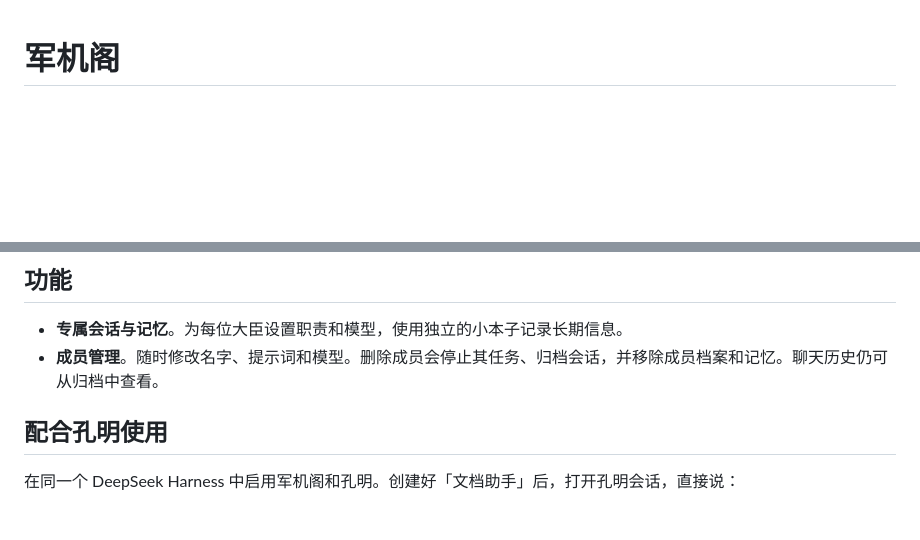
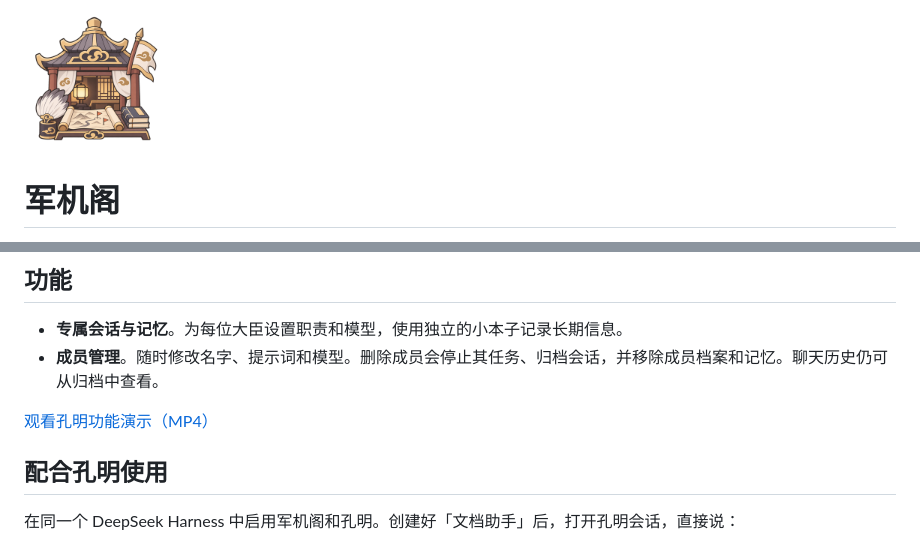
Before and after one commit to KtKID/kmh-agent-team, a Markdown page: README.md, 2 parts joined by grey strips. Drawn GitHub-style; pictures changed too: docs/assets/junji-icon.png (added); blank space fills up the shorter version.

Commit message:
feat(junji): 保留军机阁图标与演示资产

```diff
--- a/README.md
+++ b/README.md
@@ -1,3 +1,5 @@
+<img src="docs/assets/junji-icon.png" alt="军机阁图标" width="144" height="144" />
+
 # 军机阁
 
 军机阁是 [DeepSeek Harness](https://www.deepseek.com/harness/) 的团队插件。你可以为写作、代码审阅、资料整理等工作创建专职助手（「大臣」），在侧栏统一管理。每位大臣有自己的模型、专属会话和记忆小本子。
@@ -27,6 +29,8 @@ https://github.com/KtKID/kmh-agent-team/releases/latest/download/kmh-junji.tgz
 - **专属会话与记忆**。为每位大臣设置职责和模型，使用独立的小本子记录长期信息。
 - **成员管理**。随时修改名字、提示词和模型。删除成员会停止其任务、归档会话，并移除成员档案和记忆。聊天历史仍可从归档中查看。
 
+[观看孔明功能演示（MP4）](docs/assets/media.mp4)
+
 ## 配合孔明使用
 
 在同一个 DeepSeek Harness 中启用军机阁和孔明。创建好「文档助手」后，打开孔明会话，直接说：
```
Also changed, not shown: docs/task/task-junji-icon.md (added, +27 -0 lines), docs/tech-design.md (+2 -0 lines), 10 other files.
